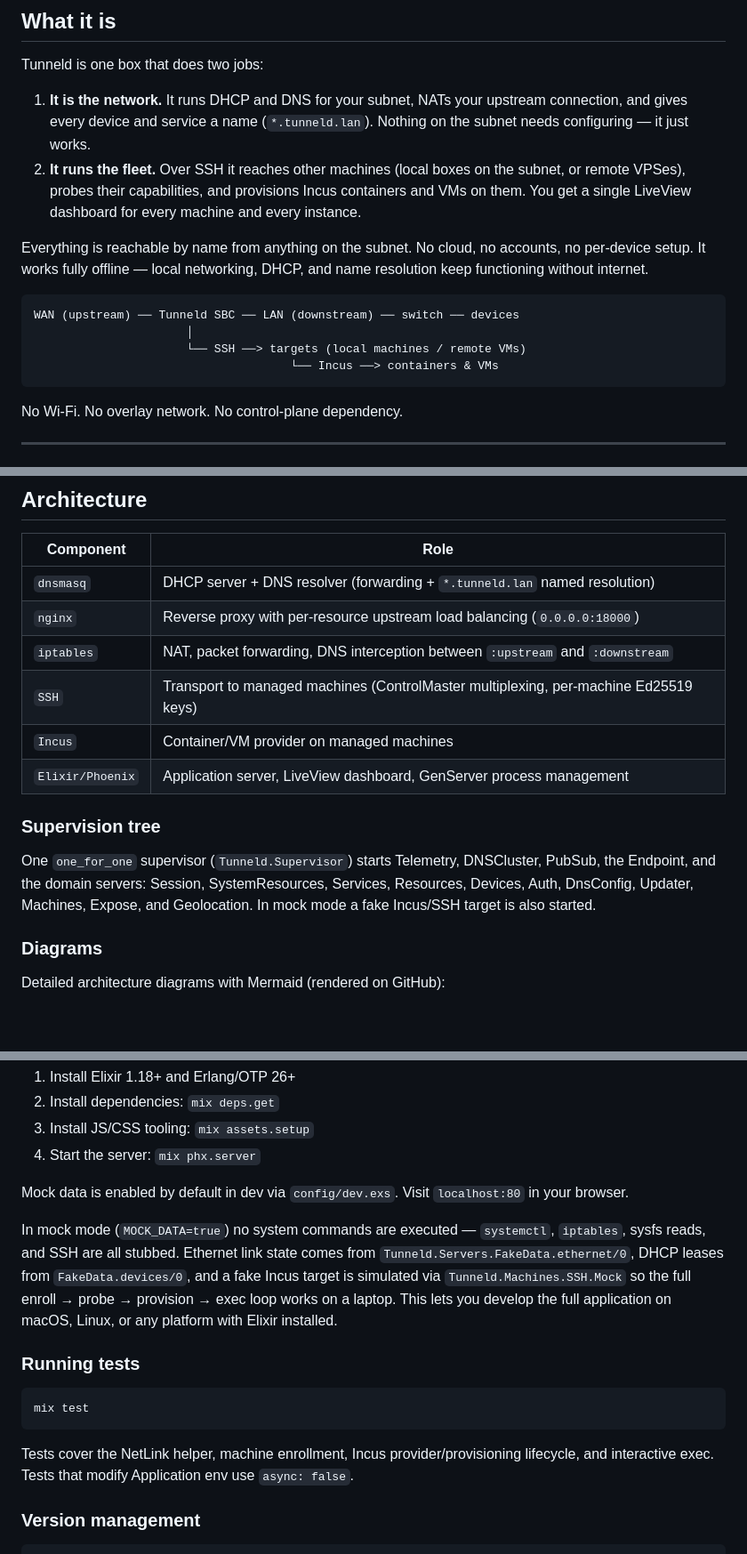
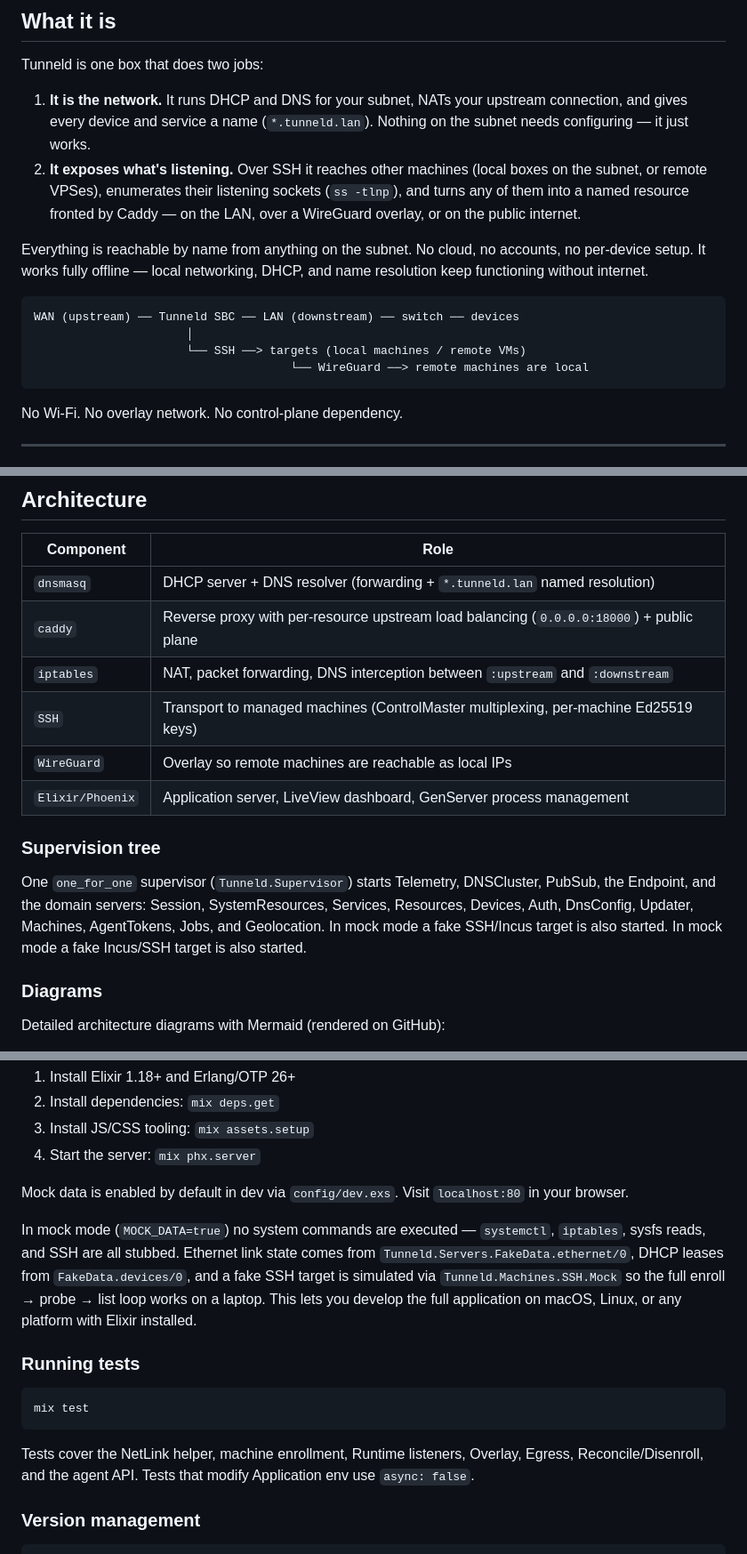
Before and after one commit to toreanjoel/tunneld, a Markdown page: README.md, 3 parts joined by grey strips. Shown at 89% size. Rendered like a GitHub page; blank space fills up the shorter version.

````diff
--- a/README.md
+++ b/README.md
@@ -23,7 +23,7 @@ Each node is self-contained (no database — just atomic JSON files) and runs on
 Tunneld is one box that does two jobs:
 
 1. **It is the network.** It runs DHCP and DNS for your subnet, NATs your upstream connection, and gives every device and service a name (`*.tunneld.lan`). Nothing on the subnet needs configuring — it just works.
-2. **It runs the fleet.** Over SSH it reaches other machines (local boxes on the subnet, or remote VPSes), probes their capabilities, and provisions Incus containers and VMs on them. You get a single LiveView dashboard for every machine and every instance.
+2. **It exposes what's listening.** Over SSH it reaches other machines (local boxes on the subnet, or remote VPSes), enumerates their listening sockets (`ss -tlnp`), and turns any of them into a named resource fronted by Caddy — on the LAN, over a WireGuard overlay, or on the public internet.
 
 Everything is reachable by name from anything on the subnet. No cloud, no accounts, no per-device setup. It works fully offline — local networking, DHCP, and name resolution keep functioning without internet.
 
@@ -31,7 +31,7 @@ Everything is reachable by name from anything on the subnet. No cloud, no accoun
 WAN (upstream) ── Tunneld SBC ── LAN (downstream) ── switch ── devices
                       │
                       └── SSH ──> targets (local machines / remote VMs)
-                                     └── Incus ──> containers & VMs
+                                     └── WireGuard ──> remote machines are local
 ```
 
 No Wi-Fi. No overlay network. No control-plane dependency.
@@ -200,14 +200,14 @@ A dashboard-wide obfuscation toggle masks IPs, MACs, and other sensitive values
 | Component | Role |
 |-----------|------|
 | `dnsmasq` | DHCP server + DNS resolver (forwarding + `*.tunneld.lan` named resolution) |
-| `nginx` | Reverse proxy with per-resource upstream load balancing (`0.0.0.0:18000`) |
+| `caddy` | Reverse proxy with per-resource upstream load balancing (`0.0.0.0:18000`) + public plane |
 | `iptables` | NAT, packet forwarding, DNS interception between `:upstream` and `:downstream` |
 | `SSH` | Transport to managed machines (ControlMaster multiplexing, per-machine Ed25519 keys) |
-| `Incus` | Container/VM provider on managed machines |
+| `WireGuard` | Overlay so remote machines are reachable as local IPs |
 | `Elixir/Phoenix` | Application server, LiveView dashboard, GenServer process management |
 
 ### Supervision tree
-One `one_for_one` supervisor (`Tunneld.Supervisor`) starts Telemetry, DNSCluster, PubSub, the Endpoint, and the domain servers: Session, SystemResources, Services, Resources, Devices, Auth, DnsConfig, Updater, Machines, Expose, and Geolocation. In mock mode a fake Incus/SSH target is also started.
+One `one_for_one` supervisor (`Tunneld.Supervisor`) starts Telemetry, DNSCluster, PubSub, the Endpoint, and the domain servers: Session, SystemResources, Services, Resources, Devices, Auth, DnsConfig, Updater, Machines, AgentTokens, Jobs, and Geolocation. In mock mode a fake SSH/Incus target is also started. In mock mode a fake Incus/SSH target is also started.
 
 ### Diagrams
 Detailed architecture diagrams with Mermaid (rendered on GitHub):
@@ -331,7 +330,7 @@ Run Tunneld locally with mocked hardware interactions:
 
 Mock data is enabled by default in dev via `config/dev.exs`. Visit `localhost:80` in your browser.
 
-In mock mode (`MOCK_DATA=true`) no system commands are executed — `systemctl`, `iptables`, sysfs reads, and SSH are all stubbed. Ethernet link state comes from `Tunneld.Servers.FakeData.ethernet/0`, DHCP leases from `FakeData.devices/0`, and a fake Incus target is simulated via `Tunneld.Machines.SSH.Mock` so the full enroll → probe → provision → exec loop works on a laptop. This lets you develop the full application on macOS, Linux, or any platform with Elixir installed.
+In mock mode (`MOCK_DATA=true`) no system commands are executed — `systemctl`, `iptables`, sysfs reads, and SSH are all stubbed. Ethernet link state comes from `Tunneld.Servers.FakeData.ethernet/0`, DHCP leases from `FakeData.devices/0`, and a fake SSH target is simulated via `Tunneld.Machines.SSH.Mock` so the full enroll → probe → list loop works on a laptop. This lets you develop the full application on macOS, Linux, or any platform with Elixir installed.
 
 ### Running tests
 
@@ -339,7 +338,7 @@ In mock mode (`MOCK_DATA=true`) no system commands are executed — `systemctl`,
 mix test
 ```
 
-Tests cover the NetLink helper, machine enrollment, Incus provider/provisioning lifecycle, and interactive exec. Tests that modify Application env use `async: false`.
+Tests cover the NetLink helper, machine enrollment, Runtime listeners, Overlay, Egress, Reconcile/Disenroll, and the agent API. Tests that modify Application env use `async: false`.
 
 ### Version management
 
````
Also changed, not shown: other parts of README.md (+20 -21 lines).
